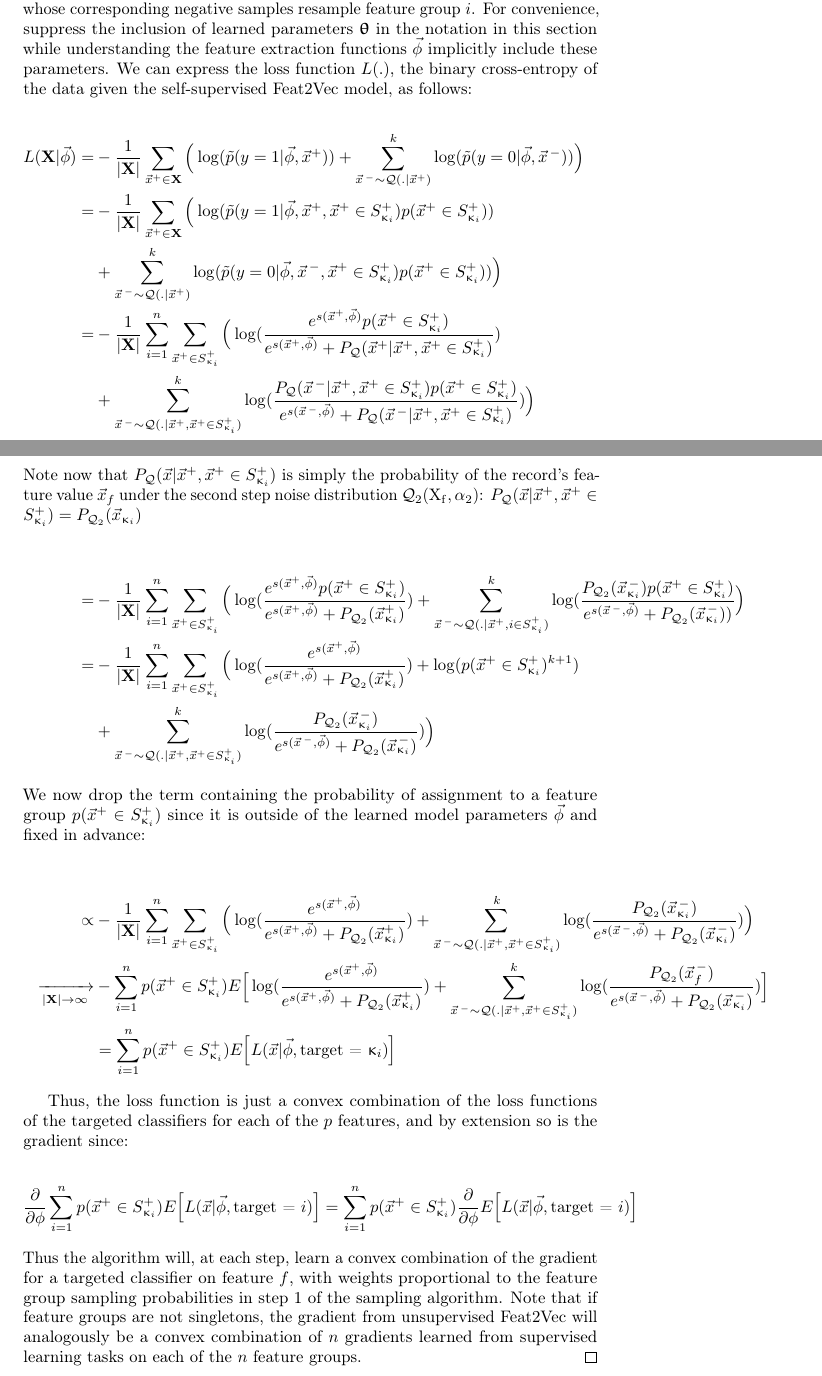
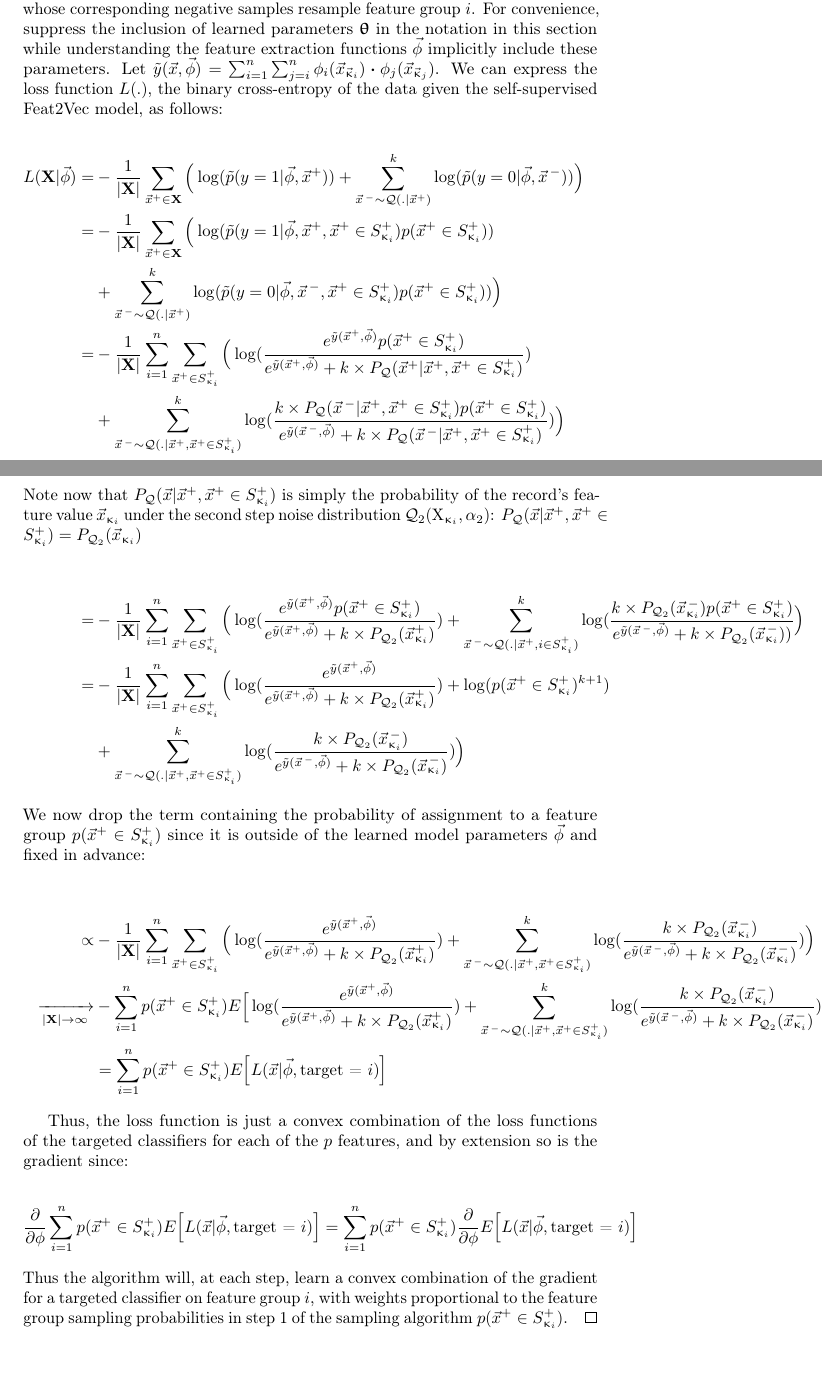
Before and after one commit to CheggEng/Feat2Vec, a LaTeX document (flairs/supplemental_theorem.tex): two parts of pages 1 and 2 of 2, joined at a grey line, cut so that both start at the same text, the shorter picture padded with empty space. Compiled offline with pdfLaTeX.

Commit message:
#3 minor notational updates to supp theorem

```diff
--- a/flairs/supplemental_theorem.tex
+++ b/flairs/supplemental_theorem.tex
@@ -90,30 +90,32 @@ The gradient for learning embeddings with self-supervised $\Feat2Vec$ is a conve
 \label{thm:proof}
 \end{theorem}
 \begin{proof}
-Let $\mathbf{X}$ denote the training data with positive labels, $|\mathbf{X}|$ the number of observations in the data, and $S^+_{\upkappa_i}$ denote the positively labeled records in $\mathbf{X}$ whose corresponding negative samples resample feature group $i$. For convenience, suppress the inclusion of learned parameters $\bm\uptheta$ in the notation in this section while understanding the feature extraction functions $\vec{\phi}$ implicitly include these parameters. We can express the loss function $L(.)$, the binary cross-entropy of the data given the self-supervised $\Feat2Vec$ model, as follows:
+Let $\mathbf{X}$ denote the training data with positive labels, $|\mathbf{X}|$ the number of observations in the data, and $S^+_{\upkappa_i}$ denote the positively labeled records in $\mathbf{X}$ whose corresponding negative samples resample feature group $i$. For convenience, suppress the inclusion of learned parameters $\bm\uptheta$ in the notation in this section while understanding the feature extraction functions $\vec{\phi}$ implicitly include these parameters.
+Let $ \tilde y(\vect{x},\vec{\phi}) = \sum_{i =1}^n \sum_{j=i}^n \phi_i( \vect{x}_{\vect{\upkappa}_i}) \dotp \phi_j( \vect{x}_{\vect{\upkappa}_j}) $.
+We can express the loss function $L(.)$, the binary cross-entropy of the data given the self-supervised $\Feat2Vec$ model, as follows:
 
 \begin{align*}
  L(\mathbf{X} | \vec{\phi} )  =& -  \frac{1}{|\mathbf{X}|} \sum_{\vect{x}^+ \in \mathbf{X}} \Big(\log(\tilde p(y=1|\vec{\phi},\vect{x}^+  ) ) + \sum_{\vect{x}^{\,-}\sim \q(.|\vect{x}^+)}^k \log(\tilde p(y=0|\vec{\phi},\vect{x}^{\,-})) \Big) \\
   =& - \frac{1}{|\mathbf{X}|} \sum_{\vect{x}^+ \in \mathbf{X}} \Big( \log(\tilde p(y=1|\vec{\phi},\vect{x}^+, \vect{x}^+ \in S^+_{\upkappa_i} )p(\vect{x}^+ \in S^+_{\upkappa_i}) ) \\ &
    + \sum_{\vect{x}^{\,-} \sim \q(.|\vect{x}^+)}^k \log(\tilde p(y=0|\vec{\phi},\vect{x}^{\,-},\vect{x}^+ \in S^+_{\upkappa_i})p(\vect{x}^+ \in S^+_{\upkappa_i})) \Big) \\
-  =& - \frac{1}{|\mathbf{X}|}\sum_{i=1}^n \sum_{\vect{x}^+ \in S^+_{\upkappa_i}} \Big( \log(\frac{e^{s(\vect{x}^+,\vec{\phi}) } p(\vect{x}^+ \in S^+_{\upkappa_i})}{e^{s(\vect{x}^+,\vec{\phi}) } + P_{\q}(\vect{x}^+ |\vect{x}^+, \vect{x}^+ \in S^+_{\upkappa_i}) }) \\ &
-  +  \sum_{\vect{x}^{\,-} \sim \q(.|\vect{x}^+,\vect{x}^+ \in S^+_{\upkappa_i})}^k \log(\frac{ P_{\q}(\vect{x}^{\,-} |\vect{x}^+, \vect{x}^+ \in S^+_{\upkappa_i})p(\vect{x}^+ \in S^+_{\upkappa_i})}{e^{s(\vect{x}^{\,-},\vec{\phi}) } + P_{\q}(\vect{x}^{\,-}|\vect{x}^+, \vect{x}^+ \in S^+_{\upkappa_i})}) \Big) \\
-  \intertext{Note now that $P_{\q}(\vect{x}|\vect{x}^+,\vect{x}^+ \in S^+_{\upkappa_i})$ is simply the probability of the record's feature value $\vect{x}_{f}$ under the second step noise distribution $\q_2(\mathrm{X_{f}},\alpha_2)$:
+  =& - \frac{1}{|\mathbf{X}|}\sum_{i=1}^n \sum_{\vect{x}^+ \in S^+_{\upkappa_i}} \Big( \log(\frac{e^{\tilde y(\vect{x}^+,\vec{\phi}) } p(\vect{x}^+ \in S^+_{\upkappa_i})}{e^{\tilde y(\vect{x}^+,\vec{\phi}) } +k\times P_{\q}(\vect{x}^+ |\vect{x}^+, \vect{x}^+ \in S^+_{\upkappa_i}) }) \\ &
+  +  \sum_{\vect{x}^{\,-} \sim \q(.|\vect{x}^+,\vect{x}^+ \in S^+_{\upkappa_i})}^k \log(\frac{k\times P_{\q}(\vect{x}^{\,-} |\vect{x}^+, \vect{x}^+ \in S^+_{\upkappa_i})p(\vect{x}^+ \in S^+_{\upkappa_i})}{e^{\tilde y(\vect{x}^{\,-},\vec{\phi}) } + k\times P_{\q}(\vect{x}^{\,-}|\vect{x}^+, \vect{x}^+ \in S^+_{\upkappa_i})}) \Big) \\
+  \intertext{Note now that $P_{\q}(\vect{x}|\vect{x}^+,\vect{x}^+ \in S^+_{\upkappa_i})$ is simply the probability of the record's feature value $\vect{x}_{\upkappa_i}$ under the second step noise distribution $\q_2(\mathrm{X}_{\upkappa_i},\alpha_2)$:
    $P_{\q}(\vect{x}|\vect{x}^+,\vect{x}^+ \in S^+_{\upkappa_i}) = P_{\q_2}(\vect{x}_{\upkappa_i})$}\\
-=& - \frac{1}{|\mathbf{X}|}\sum_{i=1}^n \sum_{\vect{x}^+ \in S^+_{\upkappa_i}} \Big( \log(\frac{e^{s(\vect{x}^+,\vec{\phi}) } p(\vect{x}^+ \in S^+_{\upkappa_i})}{e^{s(\vect{x}^+,\vec{\phi}) } + P_{\q_2}(\vect{x}^+_{\upkappa_i}) } ) + \sum_{\vect{x}^{\,-} \sim \q(.|\vect{x}^+,i\in S^+_{\upkappa_i})}^k \log(\frac{  P_{\q_2}(\vect{x}^{\,-}_{\upkappa_i})p(\vect{x}^+ \in S^+_{\upkappa_i})}{e^{s(\vect{x}^{\,-},\vec{\phi}) } + P_{\q_2}(\vect{x}^{\,-}_{\upkappa_i})) } \Big) \\
-   = & - \frac{1}{|\mathbf{X}|}\sum_{i=1}^n \sum_{\vect{x}^+ \in S^+_{\upkappa_i}} \Big( \log(\frac{e^{s(\vect{x}^+,\vec{\phi}) }}{e^{s(\vect{x}^+,\vec{\phi}) } + P_{\q_2}(\vect{x}^+_{\upkappa_i}) }) + \log(p(\vect{x}^+ \in S^+_{\upkappa_i})^{k+1})\\
-  &   +  \sum_{\vect{x}^{\,-} \sim \q(.|\vect{x}^+,\vect{x}^+ \in S^+_{\upkappa_i})}^k \log(\frac{ P_{\q_2}(\vect{x}^{\,-}_{\upkappa_i})}{e^{s(\vect{x}^{\,-},\vec{\phi}) } + P_{\q_2}(\vect{x}^{\,-}_{\upkappa_i})})   \Big) \\
+=& - \frac{1}{|\mathbf{X}|}\sum_{i=1}^n \sum_{\vect{x}^+ \in S^+_{\upkappa_i}} \Big( \log(\frac{e^{\tilde y(\vect{x}^+,\vec{\phi}) } p(\vect{x}^+ \in S^+_{\upkappa_i})}{e^{\tilde y(\vect{x}^+,\vec{\phi}) } + k\times P_{\q_2}(\vect{x}^+_{\upkappa_i}) } ) + \sum_{\vect{x}^{\,-} \sim \q(.|\vect{x}^+,i\in S^+_{\upkappa_i})}^k \log(\frac{ k\times P_{\q_2}(\vect{x}^{\,-}_{\upkappa_i})p(\vect{x}^+ \in S^+_{\upkappa_i})}{e^{\tilde y(\vect{x}^{\,-},\vec{\phi}) } + k\times P_{\q_2}(\vect{x}^{\,-}_{\upkappa_i})) } \Big) \\
+   = & - \frac{1}{|\mathbf{X}|}\sum_{i=1}^n \sum_{\vect{x}^+ \in S^+_{\upkappa_i}} \Big( \log(\frac{e^{\tilde y(\vect{x}^+,\vec{\phi}) }}{e^{\tilde y(\vect{x}^+,\vec{\phi}) } + k\times P_{\q_2}(\vect{x}^+_{\upkappa_i}) }) + \log(p(\vect{x}^+ \in S^+_{\upkappa_i})^{k+1})\\
+  &   +  \sum_{\vect{x}^{\,-} \sim \q(.|\vect{x}^+,\vect{x}^+ \in S^+_{\upkappa_i})}^k \log(\frac{ k\times P_{\q_2}(\vect{x}^{\,-}_{\upkappa_i})}{e^{\tilde y(\vect{x}^{\,-},\vec{\phi}) } +k\times P_{\q_2}(\vect{x}^{\,-}_{\upkappa_i})})   \Big) \\
 \intertext{We now drop the term containing the probability of assignment to a feature group $p(\vect{x}^+ \in S^+_{\upkappa_i})$ since it is outside of the learned model parameters $\vec{\phi}$ and fixed in advance:}\\
-    \propto & -\frac{1}{|\mathbf{X}|} \sum_{i=1}^n \sum_{\vect{x}^+ \in S^+_{\upkappa_i}} \Big( \log(\frac{e^{s(\vect{x}^+,\vec{\phi}) }}{e^{s(\vect{x}^+,\vec{\phi}) } + P_{\q_2}(\vect{x}^+_{\upkappa_i}) }) + \sum_{\vect{x}^{\,-} \sim \q(.|\vect{x}^+,\vect{x}^+ \in S^+_{\upkappa_i})}^k \log(\frac{ P_{\q_2}(\vect{x}^{\,-}_{\upkappa_i})}{e^{s(\vect{x}^{\,-},\vec{\phi}) } + P_{\q_2}(\vect{x}^{\,-}_{\upkappa_i})}) \Big) \\
-    \xrightarrow[|\mathbf{X}|\rightarrow \infty]{ }  & -\sum_{i=1}^n p(\vect{x}^+ \in S^+_{\upkappa_i}) E\Big[ \log(\frac{e^{s(\vect{x}^+,\vec{\phi}) }}{e^{s(\vect{x}^+,\vec{\phi}) } + P_{\q_2}(\vect{x}^+_{\upkappa_i}) }) + \sum_{\vect{x}^{\,-} \sim \q(.|\vect{x}^+,\vect{x}^+ \in S^+_{\upkappa_i})}^k \log(\frac{ P_{\q_2}(\vect{x}^{\,-}_{f})}{e^{s(\vect{x}^{\,-},\vec{\phi}) } + P_{\q_2}(\vect{x}^{\,-}_{\upkappa_i})}) \Big] \\
-   & = \sum_{i=1}^n p(\vect{x}^+ \in S^+_{\upkappa_i}) E\Big[ L(\vec{x} |\vec{\phi}, \text{target = $\upkappa_i$}) \Big]
+    \propto & -\frac{1}{|\mathbf{X}|} \sum_{i=1}^n \sum_{\vect{x}^+ \in S^+_{\upkappa_i}} \Big( \log(\frac{e^{\tilde y(\vect{x}^+,\vec{\phi}) }}{e^{\tilde y(\vect{x}^+,\vec{\phi}) } +k\times P_{\q_2}(\vect{x}^+_{\upkappa_i}) }) + \sum_{\vect{x}^{\,-} \sim \q(.|\vect{x}^+,\vect{x}^+ \in S^+_{\upkappa_i})}^k \log(\frac{k\times  P_{\q_2}(\vect{x}^{\,-}_{\upkappa_i})}{e^{\tilde y(\vect{x}^{\,-},\vec{\phi}) } +k\times P_{\q_2}(\vect{x}^{\,-}_{\upkappa_i})}) \Big) \\
+    \xrightarrow[|\mathbf{X}|\rightarrow \infty]{ }  & -\sum_{i=1}^n p(\vect{x}^+ \in S^+_{\upkappa_i}) E\Big[ \log(\frac{e^{\tilde y(\vect{x}^+,\vec{\phi}) }}{e^{\tilde y(\vect{x}^+,\vec{\phi}) } +k\times P_{\q_2}(\vect{x}^+_{\upkappa_i}) }) + \sum_{\vect{x}^{\,-} \sim \q(.|\vect{x}^+,\vect{x}^+ \in S^+_{\upkappa_i})}^k \log(\frac{ k\times P_{\q_2}(\vect{x}^{\,-}_{\upkappa_i})}{e^{\tilde y(\vect{x}^{\,-},\vec{\phi}) } +k\times P_{\q_2}(\vect{x}^{\,-}_{\upkappa_i})}) \Big] \\
+   & = \sum_{i=1}^n p(\vect{x}^+ \in S^+_{\upkappa_i}) E\Big[ L(\vec{x} |\vec{\phi}, \text{target = $i$}) \Big]
 \end{align*}
 
 Thus, the loss function is just a convex combination  of the loss functions of the targeted classifiers for each of the $p$ features, and by extension so is the gradient since:
 
 \[\frac{\partial }{\partial \phi}\sum_{i=1}^n p(\vect{x}^+ \in S^+_{\upkappa_i}) E\Big[ L(\vec{x} |\vec{\phi}, \text{target = $i$}) \Big] =
  \sum_{i=1}^n p(\vect{x}^+ \in S^+_{\upkappa_i}) \frac{\partial }{\partial \phi}E\Big[ L(\vec{x} |\vec{\phi}, \text{target = $i$}) \Big]\]
- Thus the algorithm will, at each step, learn a convex combination of the gradient for a targeted classifier on feature $f$, with weights proportional to the feature group sampling probabilities in step 1 of the sampling algorithm. Note that if feature groups are not singletons, the gradient from unsupervised $\Feat2Vec$ will analogously be a convex combination of $n$ gradients learned from supervised learning tasks on each of the $n$ feature groups.
+ Thus the algorithm will, at each step, learn a convex combination of the gradient for a targeted classifier on feature group $i$, with weights proportional to the feature group sampling probabilities in step 1 of the sampling algorithm $ p(\vect{x}^+ \in S^+_{\upkappa_i})$.
 \end{proof}
 
 
```
Also changed, not shown: flairs/supplemental_theorem.pdf.
